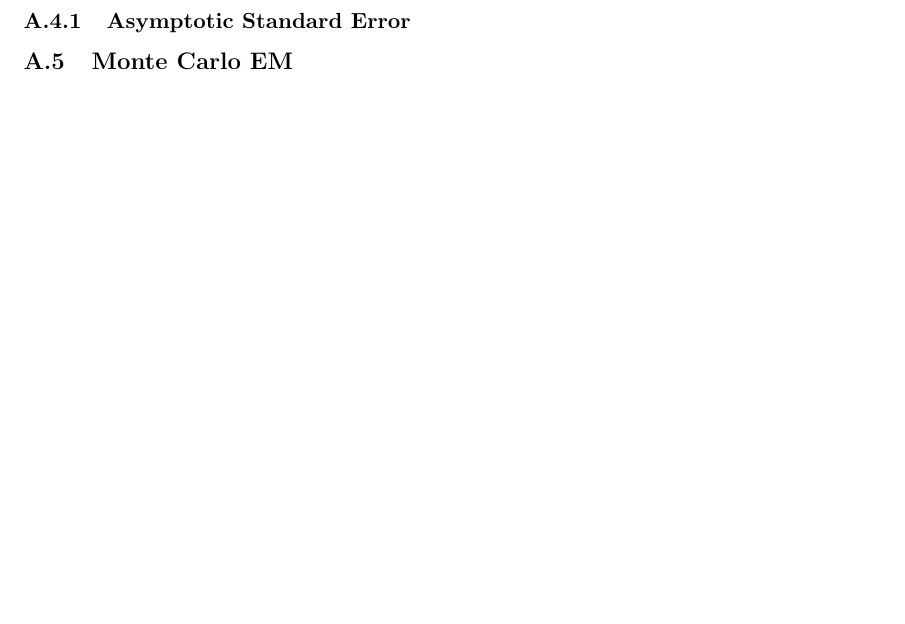
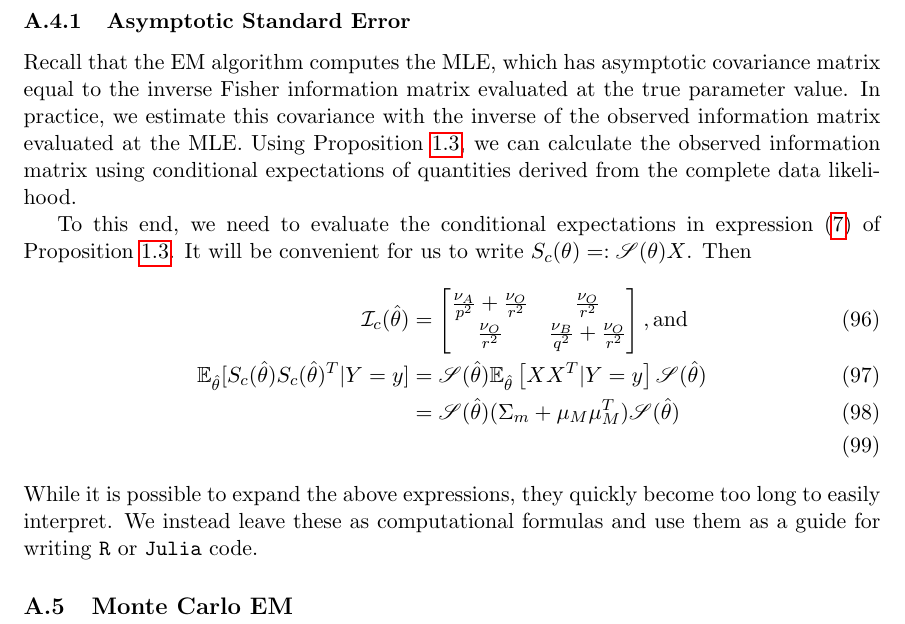
Before and after one commit to wruth1/MCEM_Survey, a LaTeX paper (papers/MCEM Survey Paper.tex): part of page 25 of 28, cut so that both start at the same text, the shorter picture padded with empty space. Compiled offline with pdfLaTeX.

Commit message:
A few Maple calculations. Work on implementing Booth and Hobert.

```diff
--- a/papers/MCEM Survey Paper.tex
+++ b/papers/MCEM Survey Paper.tex
@@ -798,6 +798,22 @@ Note that, so far, our discussion of how to compute the mean-field approximate d
 
     \subsubsection{Asymptotic Standard Error}
 
+    Recall that the EM algorithm computes the MLE, which has asymptotic covariance matrix equal to the inverse Fisher information matrix evaluated at the true parameter value. In practice, we estimate this covariance with the inverse of the observed information matrix evaluated at the MLE. Using Proposition \ref{thm:info_decomp}, we can calculate the observed information matrix using conditional expectations of quantities derived from the complete data likelihood.
+
+    To this end, we need to evaluate the conditional expectations in expression (\ref{eq:info_at_MLE}) of Proposition \ref{thm:info_decomp}. It will be convenient for us to write $S_c(\theta) =: \mathscr{S}(\theta) X$. Then
+    %
+    \begin{align}
+        \mathcal{I}_c(\hat{\theta}) &= \begin{bmatrix}
+            \frac{\nu_A}{p^2} + \frac{\nu_O}{r^2} & \frac{\nu_O}{r^2}\\
+            \frac{\nu_O}{r^2} & \frac{\nu_B}{q^2} + \frac{\nu_O}{r^2}
+        \end{bmatrix} \mathrm{, and}\\
+        \bE_{\hat{\theta}} [ S_c(\hat{\theta}) S_c(\hat{\theta})^T | Y=y] &= \mathscr{S}(\hat{\theta}) \bE_{\hat{\theta}} \left[ X X^T | Y=y \right] \mathscr{S}(\hat{\theta}) \\
+        &= \mathscr{S}(\hat{\theta}) (\Sigma_m + \mu_M \mu_M^T) \mathscr{S}(\hat{\theta})\\
+    \end{align}
+    %
+    While it is possible to expand the above expressions, they quickly become too long to easily interpret. We instead leave these as computational formulas and use them as a guide for writing \texttt{R} or \texttt{Julia} code.
+
+
     \subsection{Monte Carlo EM}
 
 
```
Also changed, not shown: papers/MCEM Survey Paper.pdf, papers/MCEM Survey Paper.tex (2 more changed lines), 4 other files.
